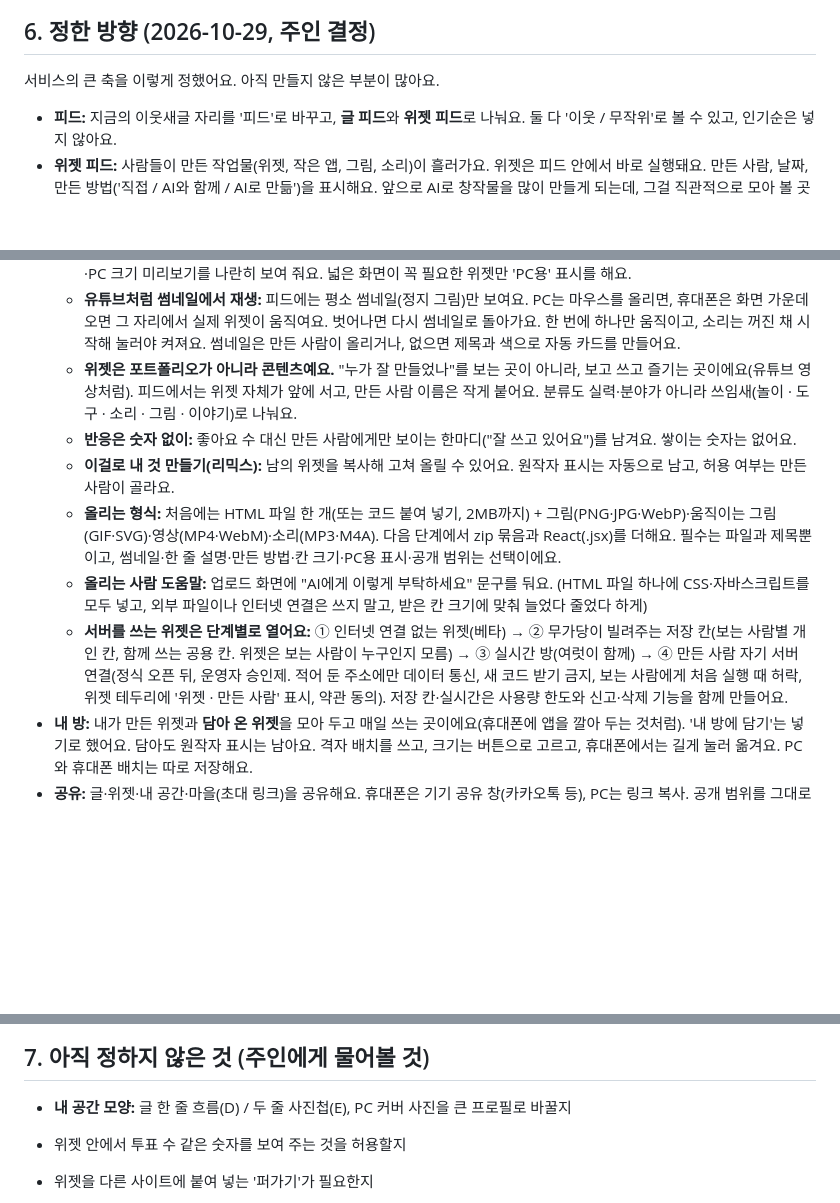
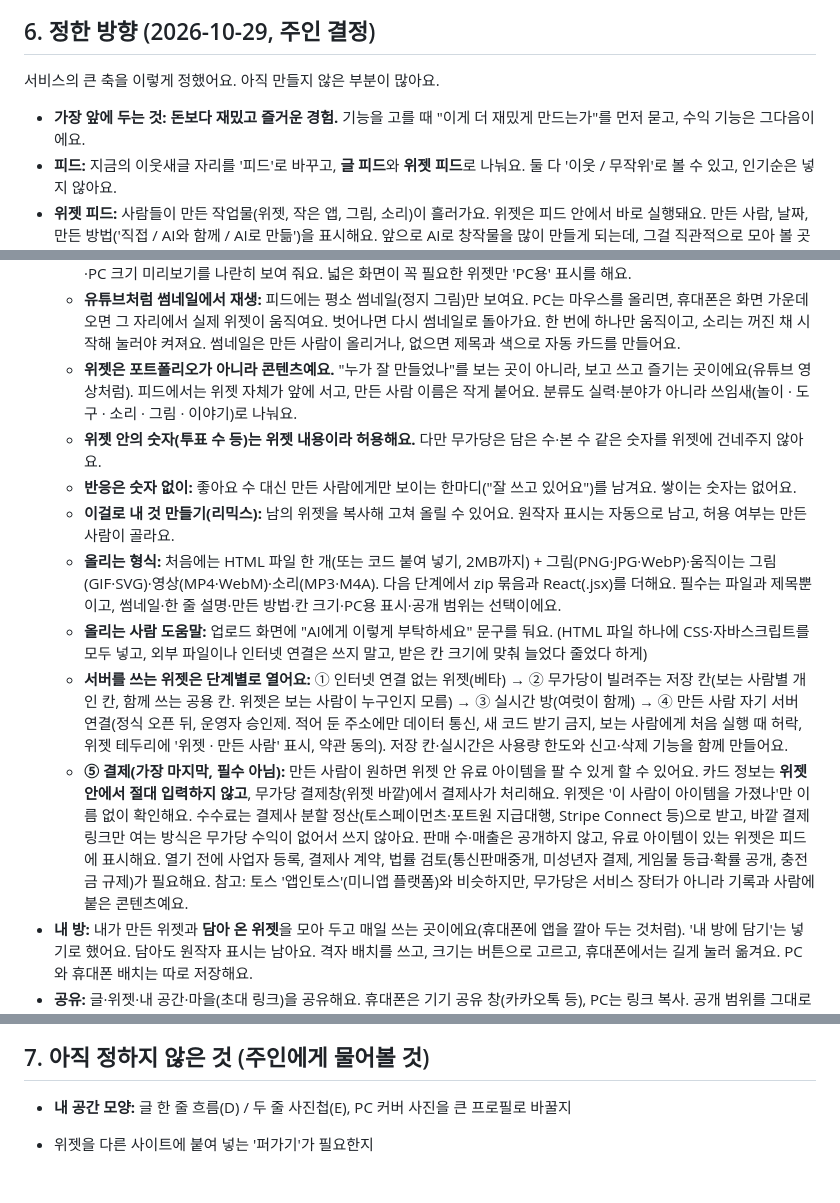
Before and after one commit to sigmund0530-wq/sigmund0530-wq.github.io, a Markdown page: AGENTS.md, 3 parts joined by grey strips. Rendered like a GitHub page; blank space fills up the shorter version.

Commit message:
작업 안내: 재미 우선 원칙, 위젯 결제는 마지막 단계(분할 정산·위젯 안 카드 입력 금지), 위젯 안 숫자 허용
Co-Authored-By: Claude Opus 5.5 <noreply@anthropic.com>
Claude-Session: https://claude.ai/code/session_01MwbTZwC28ANcfXhQ7Bcte6

```diff
--- a/AGENTS.md
+++ b/AGENTS.md
@@ -134,17 +134,20 @@ sh tests/run.sh                                         # 전부 돌리기
 ## 6. 정한 방향 (2026-10-29, 주인 결정)
 
 서비스의 큰 축을 이렇게 정했어요. 아직 만들지 않은 부분이 많아요.
+- **가장 앞에 두는 것: 돈보다 재밌고 즐거운 경험.** 기능을 고를 때 "이게 더 재밌게 만드는가"를 먼저 묻고, 수익 기능은 그다음이에요.
 - **피드:** 지금의 이웃새글 자리를 '피드'로 바꾸고, **글 피드**와 **위젯 피드**로 나눠요. 둘 다 '이웃 / 무작위'로 볼 수 있고, 인기순은 넣지 않아요.
 - **위젯 피드:** 사람들이 만든 작업물(위젯, 작은 앱, 그림, 소리)이 흘러가요. 위젯은 피드 안에서 바로 실행돼요. 만든 사람, 날짜, 만든 방법('직접 / AI와 함께 / AI로 만듦')을 표시해요. 앞으로 AI로 창작물을 많이 만들게 되는데, 그걸 직관적으로 모아 볼 곳이 필요하다는 판단이에요.
   - 사용자가 올린 위젯 코드는 **반드시 격리된 iframe(`sandbox="allow-scripts"`, `allow-same-origin` 없음) 안에서만** 실행해요. 보는 사람의 로그인 정보와 저장된 글에 접근하지 못하게 해요.
   - **위젯 파일은 하나만** 올려요(휴대폰용·PC용 두 벌 아님). 받은 칸 크기에 맞춰 스스로 모양을 바꾸게 하고, 올릴 때 휴대폰·PC 크기 미리보기를 나란히 보여 줘요. 넓은 화면이 꼭 필요한 위젯만 'PC용' 표시를 해요.
   - **유튜브처럼 썸네일에서 재생:** 피드에는 평소 썸네일(정지 그림)만 보여요. PC는 마우스를 올리면, 휴대폰은 화면 가운데 오면 그 자리에서 실제 위젯이 움직여요. 벗어나면 다시 썸네일로 돌아가요. 한 번에 하나만 움직이고, 소리는 꺼진 채 시작해 눌러야 켜져요. 썸네일은 만든 사람이 올리거나, 없으면 제목과 색으로 자동 카드를 만들어요.
   - **위젯은 포트폴리오가 아니라 콘텐츠예요.** "누가 잘 만들었나"를 보는 곳이 아니라, 보고 쓰고 즐기는 곳이에요(유튜브 영상처럼). 피드에서는 위젯 자체가 앞에 서고, 만든 사람 이름은 작게 붙어요. 분류도 실력·분야가 아니라 쓰임새(놀이 · 도구 · 소리 · 그림 · 이야기)로 나눠요.
+  - **위젯 안의 숫자(투표 수 등)는 위젯 내용이라 허용해요.** 다만 무가당은 담은 수·본 수 같은 숫자를 위젯에 건네주지 않아요.
   - **반응은 숫자 없이:** 좋아요 수 대신 만든 사람에게만 보이는 한마디("잘 쓰고 있어요")를 남겨요. 쌓이는 숫자는 없어요.
   - **이걸로 내 것 만들기(리믹스):** 남의 위젯을 복사해 고쳐 올릴 수 있어요. 원작자 표시는 자동으로 남고, 허용 여부는 만든 사람이 골라요.
   - **올리는 형식:** 처음에는 HTML 파일 한 개(또는 코드 붙여 넣기, 2MB까지) + 그림(PNG·JPG·WebP)·움직이는 그림(GIF·SVG)·영상(MP4·WebM)·소리(MP3·M4A). 다음 단계에서 zip 묶음과 React(.jsx)를 더해요. 필수는 파일과 제목뿐이고, 썸네일·한 줄 설명·만든 방법·칸 크기·PC용 표시·공개 범위는 선택이에요.
   - **올리는 사람 도움말:** 업로드 화면에 "AI에게 이렇게 부탁하세요" 문구를 둬요. (HTML 파일 하나에 CSS·자바스크립트를 모두 넣고, 외부 파일이나 인터넷 연결은 쓰지 말고, 받은 칸 크기에 맞춰 늘었다 줄었다 하게)
   - **서버를 쓰는 위젯은 단계별로 열어요:** ① 인터넷 연결 없는 위젯(베타) → ② 무가당이 빌려주는 저장 칸(보는 사람별 개인 칸, 함께 쓰는 공용 칸. 위젯은 보는 사람이 누구인지 모름) → ③ 실시간 방(여럿이 함께) → ④ 만든 사람 자기 서버 연결(정식 오픈 뒤, 운영자 승인제. 적어 둔 주소에만 데이터 통신, 새 코드 받기 금지, 보는 사람에게 처음 실행 때 허락, 위젯 테두리에 '위젯 · 만든 사람' 표시, 약관 동의). 저장 칸·실시간은 사용량 한도와 신고·삭제 기능을 함께 만들어요.
+  - **⑤ 결제(가장 마지막, 필수 아님):** 만든 사람이 원하면 위젯 안 유료 아이템을 팔 수 있게 할 수 있어요. 카드 정보는 **위젯 안에서 절대 입력하지 않고**, 무가당 결제창(위젯 바깥)에서 결제사가 처리해요. 위젯은 '이 사람이 아이템을 가졌나'만 이름 없이 확인해요. 수수료는 결제사 분할 정산(토스페이먼츠·포트원 지급대행, Stripe Connect 등)으로 받고, 바깥 결제 링크만 여는 방식은 무가당 수익이 없어서 쓰지 않아요. 판매 수·매출은 공개하지 않고, 유료 아이템이 있는 위젯은 피드에 표시해요. 열기 전에 사업자 등록, 결제사 계약, 법률 검토(통신판매중개, 미성년자 결제, 게임물 등급·확률 공개, 충전금 규제)가 필요해요. 참고: 토스 '앱인토스'(미니앱 플랫폼)와 비슷하지만, 무가당은 서비스 장터가 아니라 기록과 사람에 붙은 콘텐츠예요.
 - **내 방:** 내가 만든 위젯과 **담아 온 위젯**을 모아 두고 매일 쓰는 곳이에요(휴대폰에 앱을 깔아 두는 것처럼). '내 방에 담기'는 넣기로 했어요. 담아도 원작자 표시는 남아요. 격자 배치를 쓰고, 크기는 버튼으로 고르고, 휴대폰에서는 길게 눌러 옮겨요. PC와 휴대폰 배치는 따로 저장해요.
 - **공유:** 글·위젯·내 공간·마을(초대 링크)을 공유해요. 휴대폰은 기기 공유 창(카카오톡 등), PC는 링크 복사. 공개 범위를 그대로 따르고(나만 보기는 공유 버튼 없음, 볼 수 없는 사람에게는 '볼 수 없는 글'), 공유 횟수는 보여 주지 않아요. 글마다 주소가 필요해서 ①번 작업과 함께 해요. 글마다 다른 미리보기 카드(카카오톡 썸네일)는 서버를 옮긴 뒤에 가능해요.
 - **마을:** 그룹 콘텐츠예요. 디스코드의 서버 하나가 마을 하나예요. 골목(채널), 주민, 촌장이 있고, 대화 골목과 글 골목이 있어요. 인원수는 보여 주지 않아요.
@@ -155,7 +158,6 @@ sh tests/run.sh                                         # 전부 돌리기
 ## 7. 아직 정하지 않은 것 (주인에게 물어볼 것)
 
 - **내 공간 모양:** 글 한 줄 흐름(D) / 두 줄 사진첩(E), PC 커버 사진을 큰 프로필로 바꿀지
-- 위젯 안에서 투표 수 같은 숫자를 보여 주는 것을 허용할지
 - 위젯을 다른 사이트에 붙여 넣는 '퍼가기'가 필요한지
 
 - **발행 흐름:** 지금은 가입 때 건너뛰면 모든 글이 '나만 보기'로 시작해서, 피드가 비어 보여요. 제안된 방향은 "처음 발행할 때 한 번 묻고 기억하기 + 버튼 하나로 발행(`발행 · 전체 공개 ▾`) + 버튼 이름을 발행/보관/저장으로 통일"이에요. **아직 확정되지 않았어요.**
```
